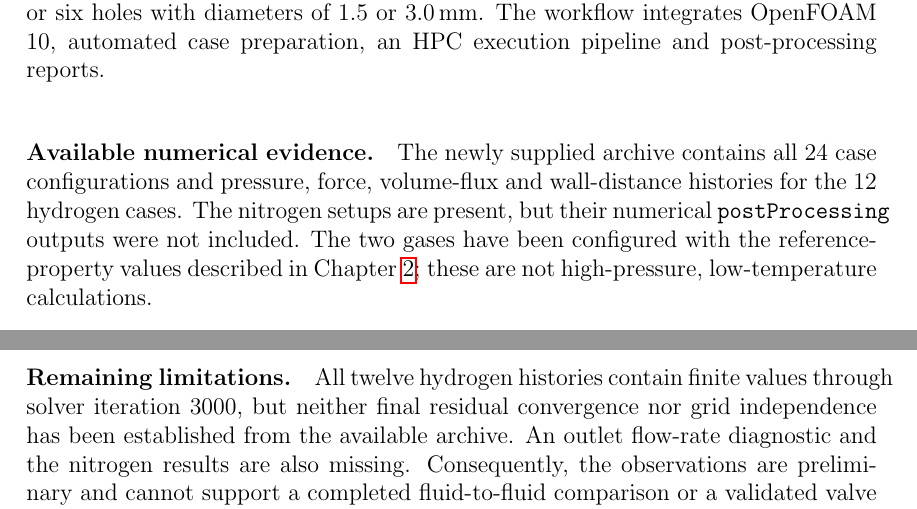
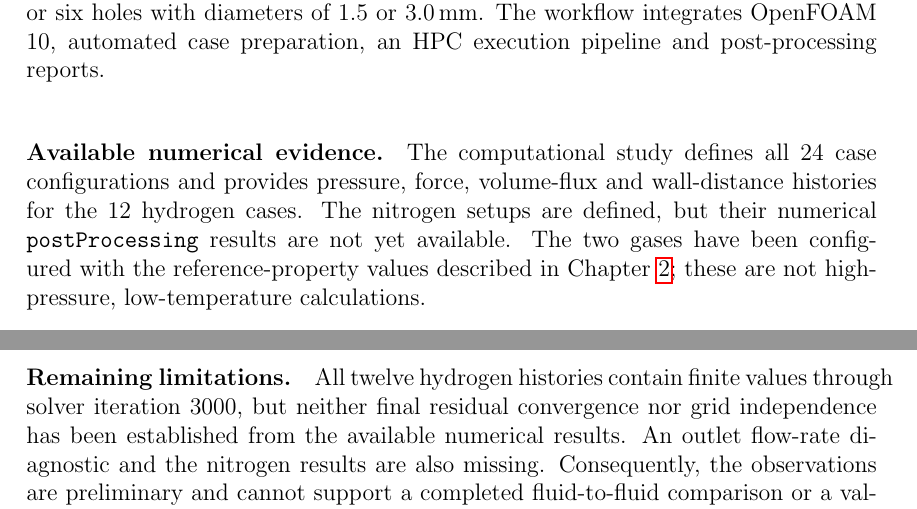
Before and after one commit to 328515-code/Master-Thesis-Andrea-Amoruso, a LaTeX thesis (00_Main.tex, which reads 06_Chapter5.tex): two parts of page 31 of 41, joined at a grey line, cut so that both start at the same text. Compiled offline with pdfLaTeX.

```diff
--- a/06_Chapter5.tex
+++ b/06_Chapter5.tex
@@ -4,13 +4,13 @@
 This work describes a reproducible CFD-based framework for comparing excess flow valve obturators using a full-factorial Design of Experiments (DoE). The reference simulation campaign comprises two working gases ($\mathrm{H}_2$ and $\mathrm{N}_2$), three imposed inlet velocities ($5$, $10$ and $15\,\mathrm{m\,s^{-1}}$), and four geometries defined by combinations of three or six holes with diameters of $1.5$ or $3.0\,\mathrm{mm}$. The workflow integrates OpenFOAM 10, automated case preparation, an HPC execution pipeline and post-processing reports.
 
 \paragraph{Available numerical evidence.}
-The newly supplied archive contains all 24 case configurations and pressure, force, volume-flux and wall-distance histories for the 12 hydrogen cases. The nitrogen setups are present, but their numerical \texttt{postProcessing} outputs were not included. The two gases have been configured with the reference-property values described in Chapter~\ref{ch:doe}; these are not high-pressure, low-temperature calculations.
+The computational study defines all 24 case configurations and provides pressure, force, volume-flux and wall-distance histories for the 12 hydrogen cases. The nitrogen setups are defined, but their numerical \texttt{postProcessing} results are not yet available. The two gases have been configured with the reference-property values described in Chapter~\ref{ch:doe}; these are not high-pressure, low-temperature calculations.
 
 \paragraph{Preliminary hydrogen findings.}
 Over the last 301 solver iterations, the hydrogen results show increasing pressure drop and positive-$x$ obturator force with increasing inlet velocity for each geometry. In all three velocity conditions, the preliminary ordering of pressure drop and axial force is A, C, B and D. At $15\,\mathrm{m\,s^{-1}}$, the terminal-window averages for obturator A are approximately $980\,\mathrm{Pa}$ and $0.1634\,\mathrm{N}$, compared with $52.5\,\mathrm{Pa}$ and $0.00412\,\mathrm{N}$ for obturator D. These outcomes suggest a design trade-off between reduced flow resistance and increased hydrodynamic loading.
 
 \paragraph{Remaining limitations.}
-All twelve hydrogen histories contain finite values through solver iteration 3000, but neither final residual convergence nor grid independence has been established from the available archive. An outlet flow-rate diagnostic and the nitrogen results are also missing. Consequently, the observations are preliminary and cannot support a completed fluid-to-fluid comparison or a validated valve ranking. Furthermore, a steady incompressible simulation with a fixed obturator does not resolve transient closing motion or a valve trip threshold.
+All twelve hydrogen histories contain finite values through solver iteration 3000, but neither final residual convergence nor grid independence has been established from the available numerical results. An outlet flow-rate diagnostic and the nitrogen results are also missing. Consequently, the observations are preliminary and cannot support a completed fluid-to-fluid comparison or a validated valve ranking. Furthermore, a steady incompressible simulation with a fixed obturator does not resolve transient closing motion or a valve trip threshold.
 
 \paragraph{Next steps.}
 Future work should verify the hydrogen solutions, obtain and assess nitrogen post-processing data, complete the factorial comparisons and implement an interactive tool that exposes its data-quality and interpolation limits. Additional real-fluid modeling and possible compressible simulations would be necessary to evaluate the separately discussed operating state of $437\,\mathrm{bar}$ and $-40\,^{\circ}\mathrm{C}$.
```
